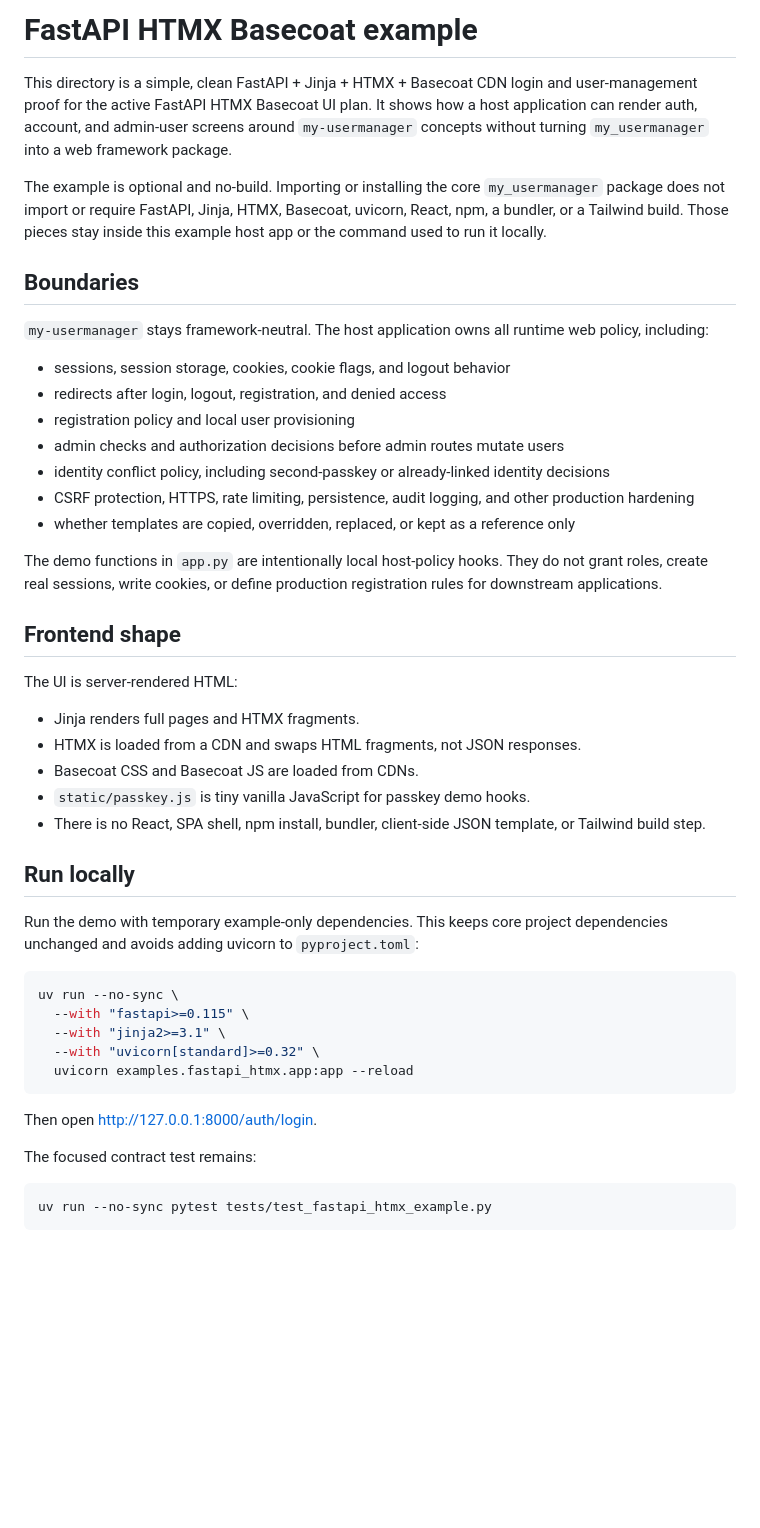
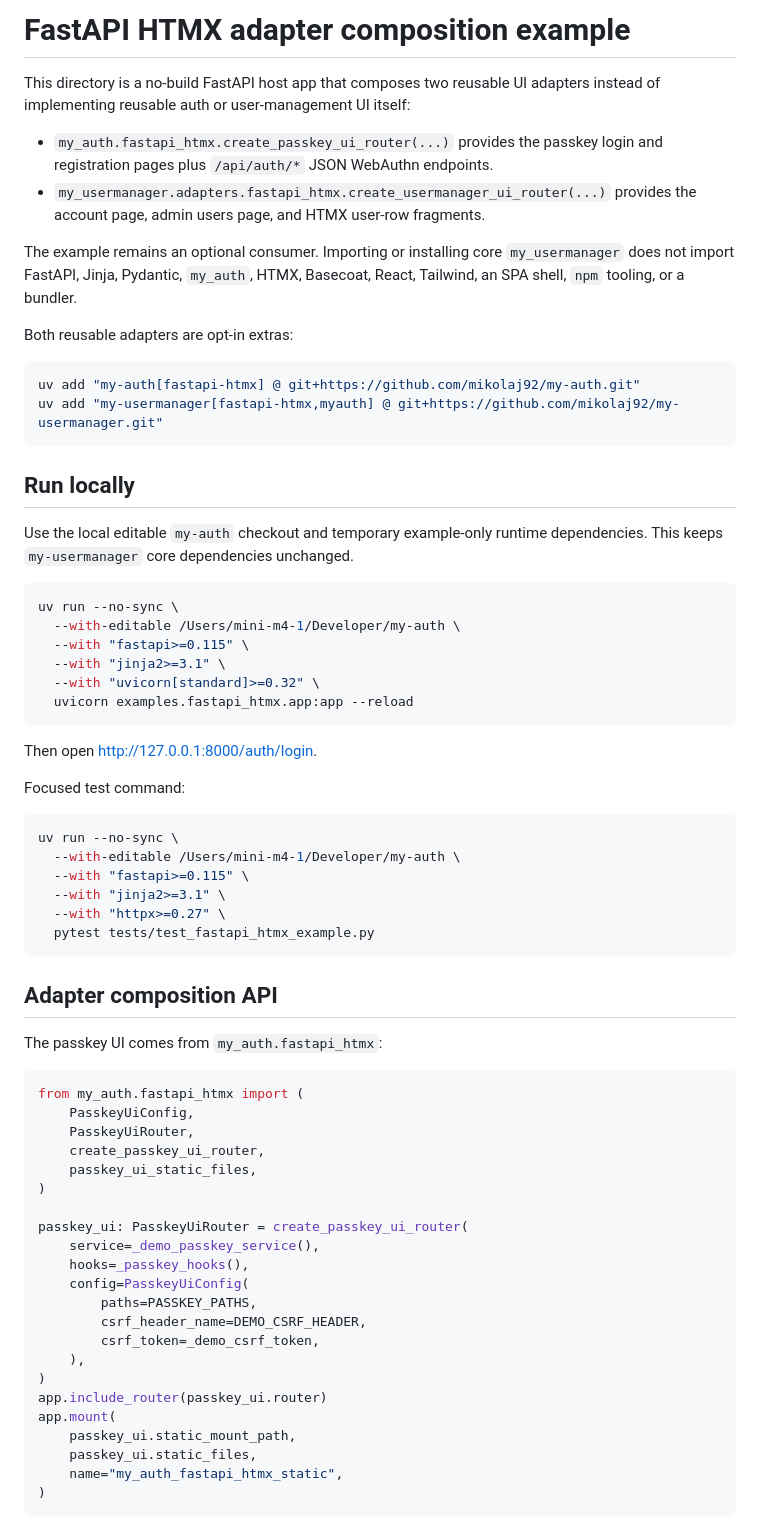
Before and after one commit to mikolaj92/my-usermanager, a Markdown page: examples/fastapi_htmx/README.md, the part around one of its changes. Rendered like a GitHub page; blank space fills up the shorter version.

Commit message:
Document composed FastAPI HTMX example
Ultraworked with [Sisyphus](https://github.com/code-yeongyu/oh-my-openagent)

````diff
--- a/examples/fastapi_htmx/README.md
+++ b/examples/fastapi_htmx/README.md
@@ -1,53 +1,32 @@
-# FastAPI HTMX Basecoat example
+# FastAPI HTMX adapter composition example
 
-This directory is a simple, clean FastAPI + Jinja + HTMX + Basecoat CDN login
-and user-management proof for the active FastAPI HTMX Basecoat UI plan. It shows
-how a host application can render auth, account, and admin-user screens around
-`my-usermanager` concepts without turning `my_usermanager` into a web framework
-package.
+This directory is a no-build FastAPI host app that composes two reusable UI
+adapters instead of implementing reusable auth or user-management UI itself:
 
-The example is optional and no-build. Importing or installing the core
-`my_usermanager` package does not import or require FastAPI, Jinja, HTMX,
-Basecoat, uvicorn, React, npm, a bundler, or a Tailwind build. Those pieces stay
-inside this example host app or the command used to run it locally.
+- `my_auth.fastapi_htmx.create_passkey_ui_router(...)` provides the passkey
+  login and registration pages plus `/api/auth/*` JSON WebAuthn endpoints.
+- `my_usermanager.adapters.fastapi_htmx.create_usermanager_ui_router(...)`
+  provides the account page, admin users page, and HTMX user-row fragments.
 
-## Boundaries
+The example remains an optional consumer. Importing or installing core
+`my_usermanager` does not import FastAPI, Jinja, Pydantic, `my_auth`, HTMX,
+Basecoat, React, Tailwind, an SPA shell, `npm` tooling, or a bundler.
 
-`my-usermanager` stays framework-neutral. The host application owns all runtime
-web policy, including:
+Both reusable adapters are opt-in extras:
 
-- sessions, session storage, cookies, cookie flags, and logout behavior
-- redirects after login, logout, registration, and denied access
-- registration policy and local user provisioning
-- admin checks and authorization decisions before admin routes mutate users
-- identity conflict policy, including second-passkey or already-linked identity
-  decisions
-- CSRF protection, HTTPS, rate limiting, persistence, audit logging, and other
-  production hardening
-- whether templates are copied, overridden, replaced, or kept as a reference only
-
-The demo functions in `app.py` are intentionally local host-policy hooks. They
-do not grant roles, create real sessions, write cookies, or define production
-registration rules for downstream applications.
-
-## Frontend shape
-
-The UI is server-rendered HTML:
-
-- Jinja renders full pages and HTMX fragments.
-- HTMX is loaded from a CDN and swaps HTML fragments, not JSON responses.
-- Basecoat CSS and Basecoat JS are loaded from CDNs.
-- `static/passkey.js` is tiny vanilla JavaScript for passkey demo hooks.
-- There is no React, SPA shell, npm install, bundler, client-side JSON template,
-  or Tailwind build step.
+```sh
+uv add "my-auth[fastapi-htmx] @ git+https://github.com/mikolaj92/my-auth.git"
+uv add "my-usermanager[fastapi-htmx,myauth] @ git+https://github.com/mikolaj92/my-usermanager.git"
+```
 
 ## Run locally
 
-Run the demo with temporary example-only dependencies. This keeps core project
-dependencies unchanged and avoids adding uvicorn to `pyproject.toml`:
+Use the local editable `my-auth` checkout and temporary example-only runtime
+dependencies. This keeps `my-usermanager` core dependencies unchanged.
 
 ```sh
 uv run --no-sync \
+  --with-editable /Users/mini-m4-1/Developer/my-auth \
   --with "fastapi>=0.115" \
   --with "jinja2>=3.1" \
   --with "uvicorn[standard]>=0.32" \
@@ -56,7 +35,43 @@ uv run --no-sync \
 
 Then open <http://127.0.0.1:8000/auth/login>.
 
-The focused contract test remains:
+Focused test command:
 
 ```sh
-uv run --no-sync pytest tests/test_fastapi_htmx_example.py
+uv run --no-sync \
+  --with-editable /Users/mini-m4-1/Developer/my-auth \
+  --with "fastapi>=0.115" \
+  --with "jinja2>=3.1" \
+  --with "httpx>=0.27" \
+  pytest tests/test_fastapi_htmx_example.py
+```
+
+## Adapter composition API
+
+The passkey UI comes from `my_auth.fastapi_htmx`:
+
+```python
+from my_auth.fastapi_htmx import (
+    PasskeyUiConfig,
+    PasskeyUiRouter,
+    create_passkey_ui_router,
+    passkey_ui_static_files,
+)
+
+passkey_ui: PasskeyUiRouter = create_passkey_ui_router(
+    service=_demo_passkey_service(),
+    hooks=_passkey_hooks(),
+    config=PasskeyUiConfig(
+        paths=PASSKEY_PATHS,
+        csrf_header_name=DEMO_CSRF_HEADER,
+        csrf_token=_demo_csrf_token,
+    ),
+)
+app.include_router(passkey_ui.router)
+app.mount(
+    passkey_ui.static_mount_path,
+    passkey_ui.static_files,
+    name="my_auth_fastapi_htmx_static",
+)
+```
+
````
Also changed, not shown: other parts of examples/fastapi_htmx/README.md (+123 -27 lines).
